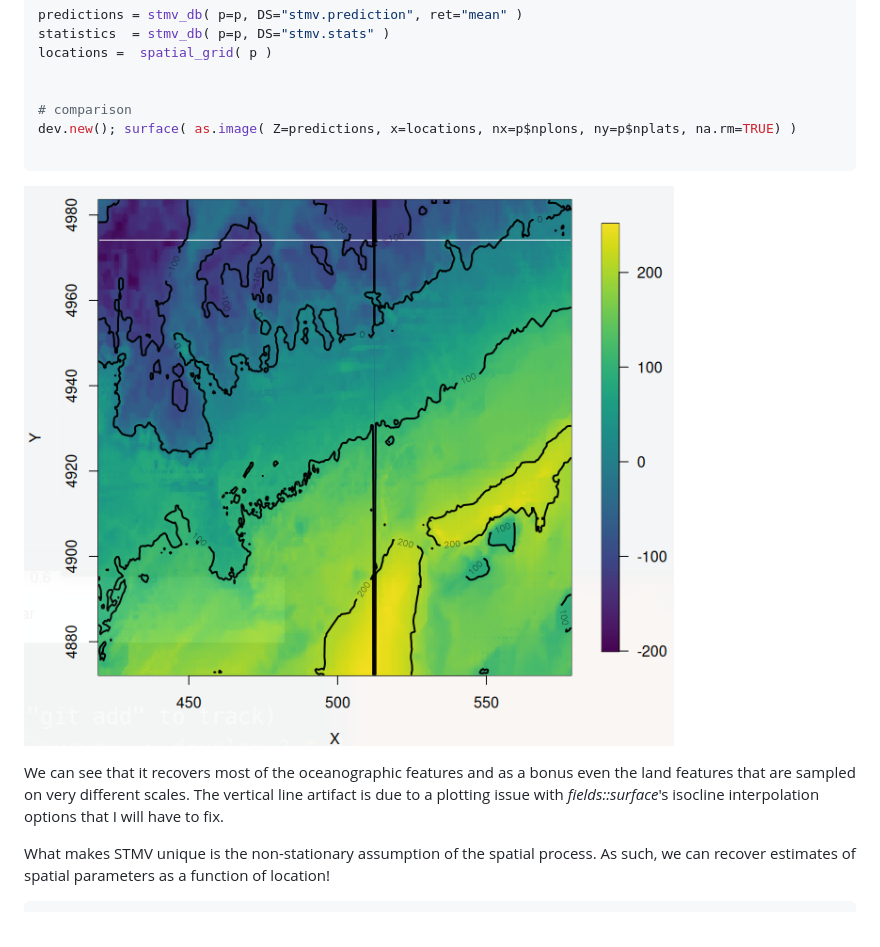
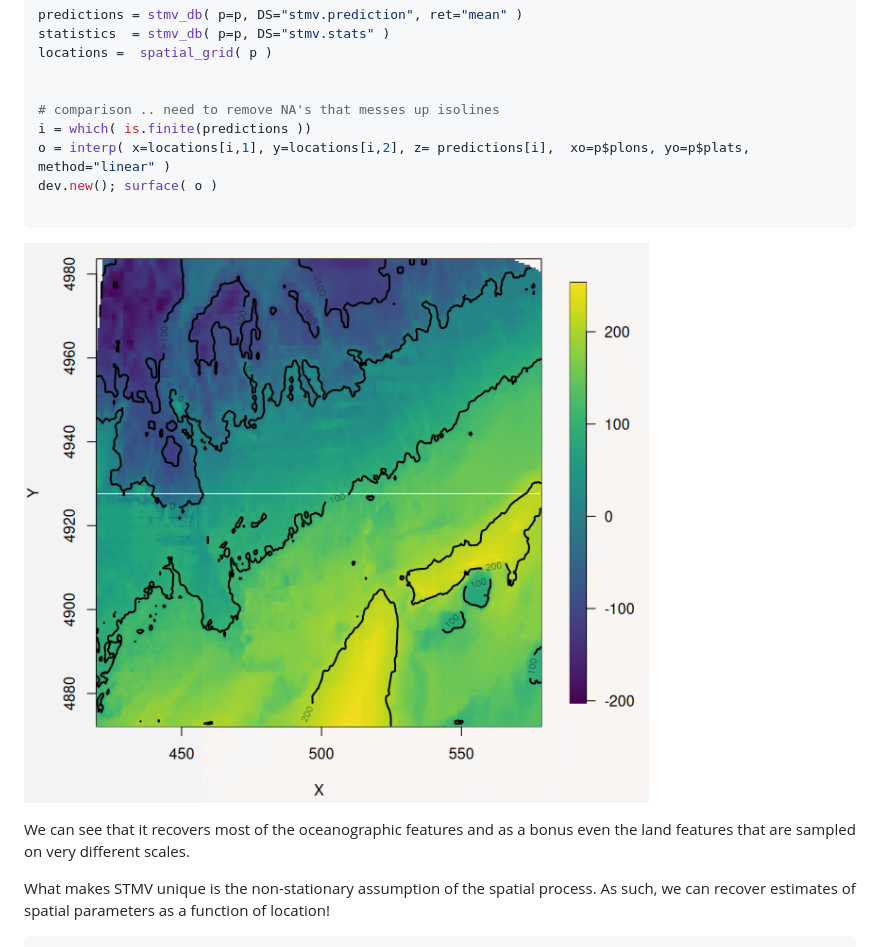
Before and after one commit to jae0/stmv, a Markdown page: inst/scripts/01_bathymetry_stmv_example.md, the part around the change printed below. GitHub-like rendering; pictures changed too: docs/media/bathymetry_stmv.png.

Commit message:
add fix isoclines

````diff
--- a/inst/scripts/01_bathymetry_stmv_example.md
+++ b/inst/scripts/01_bathymetry_stmv_example.md
@@ -177,14 +177,16 @@ statistics  = stmv_db( p=p, DS="stmv.stats" )
 locations =  spatial_grid( p )
 
 
-# comparison
-dev.new(); surface( as.image( Z=predictions, x=locations, nx=p$nplons, ny=p$nplats, na.rm=TRUE) )
+# comparison .. need to remove NA's that messes up isolines
+i = which( is.finite(predictions ))
+o = interp( x=locations[i,1], y=locations[i,2], z= predictions[i],  xo=p$plons, yo=p$plats, method="linear" )
+dev.new(); surface( o )
 
 ```
 
 ![](../../docs/media/bathymetry_stmv.png)
 
-We can see that it recovers most of the oceanographic features and as a bonus even the land features that are sampled on very different scales. The vertical line artifact is due to a plotting issue with *fields::surface*'s isocline interpolation options that I will have to fix.
+We can see that it recovers most of the oceanographic features and as a bonus even the land features that are sampled on very different scales.
 
 
 What makes STMV unique is the non-stationary assumption of the spatial process. As such, we can recover estimates of spatial parameters as a function of location!
````
Also changed, not shown: other parts of inst/scripts/01_bathymetry_stmv_example.md (+2 -2 lines), docs/media/bathymetry_nu.png, docs/media/bathymetry_range.png, docs/media/bathymetry_sd.png.
